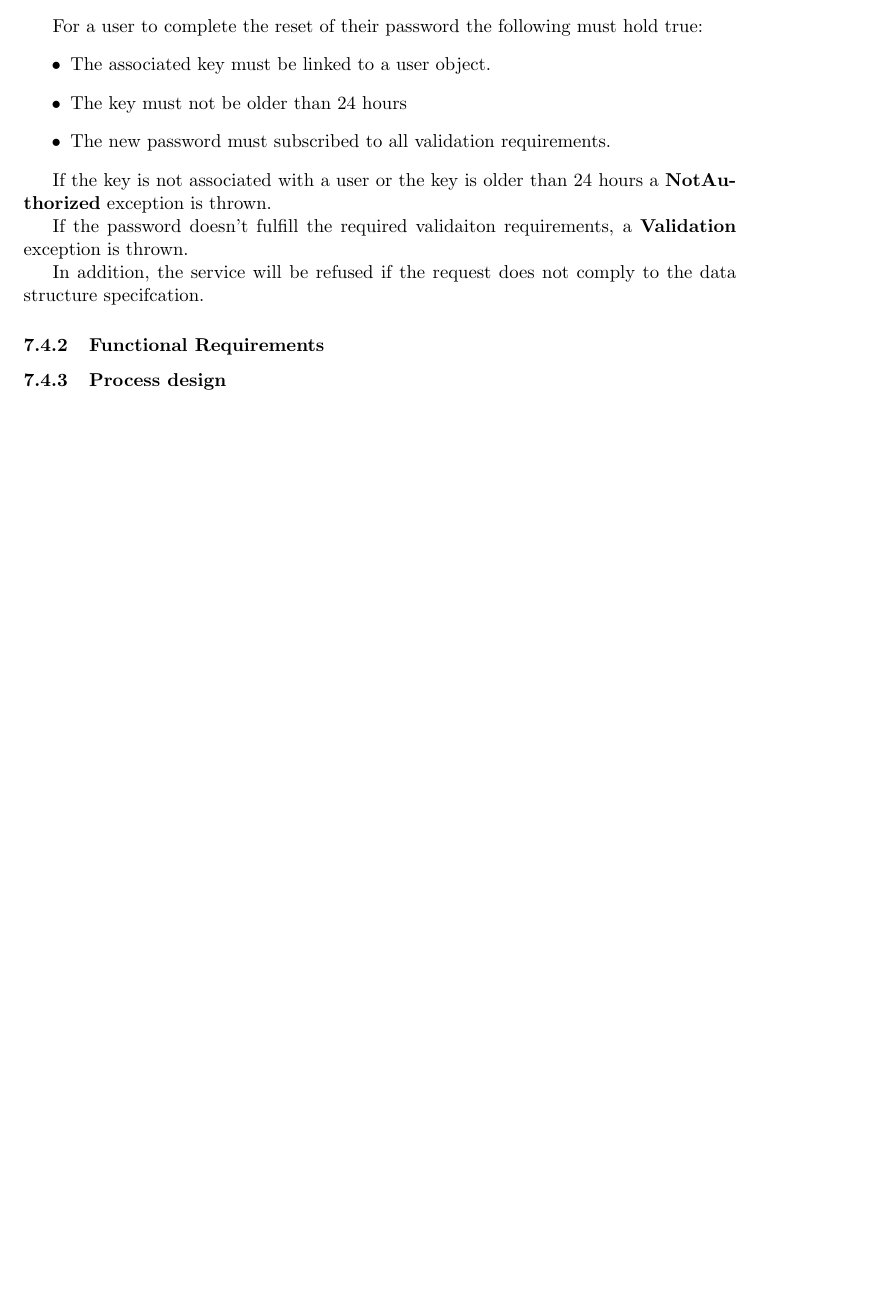
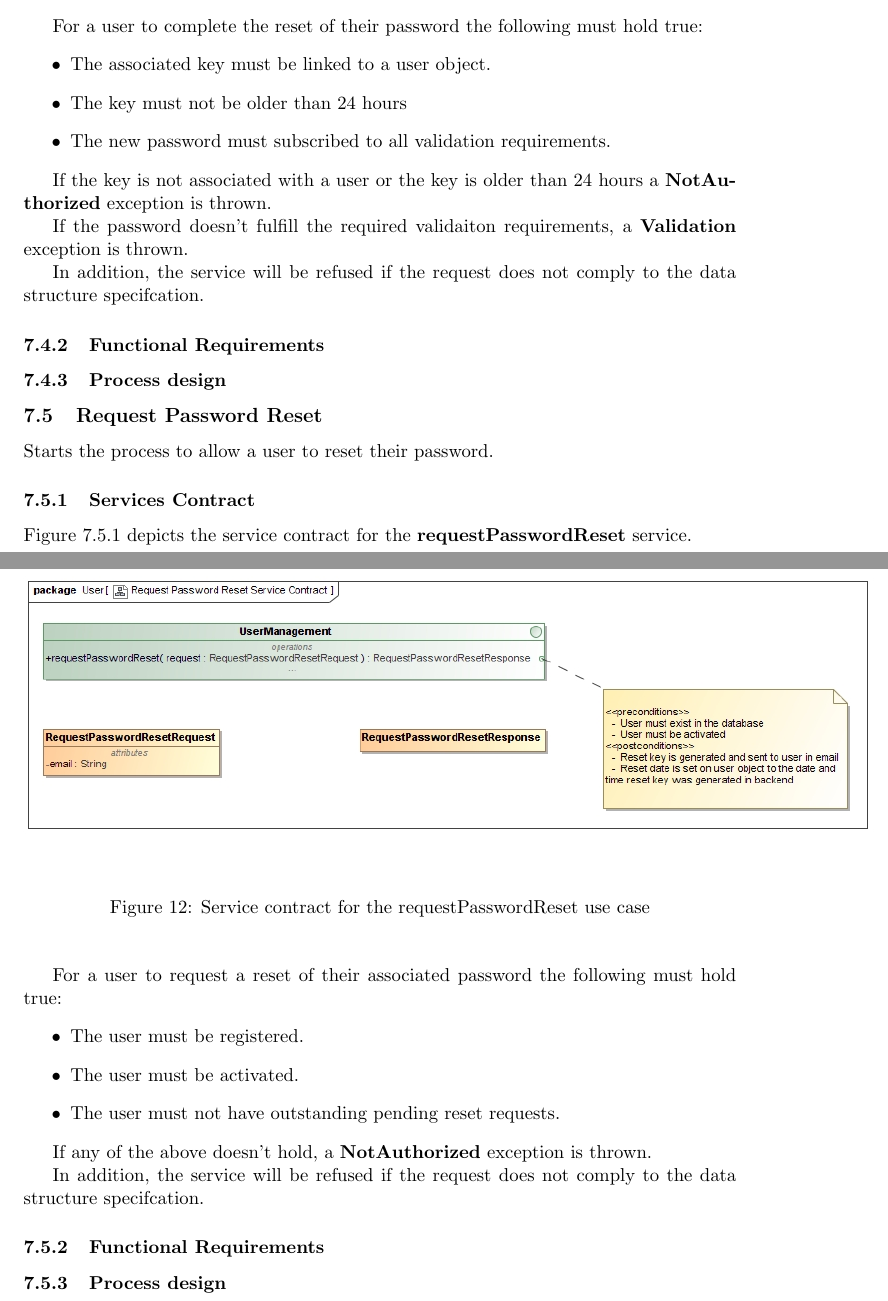
Before and after one commit to CodingInfinity/Benchmark-Service-Documentation, a LaTeX document (Functional Requirements/Benchmark_Service_Requirements.tex, which reads Functional Requirements/Users.tex): part of page 15 of 15 before the commit and two parts of pages 16 and 17 of 17 after it, the two joined at a grey line, cut so that both start at the same text, the shorter picture padded with empty space. Compiled offline with pdfLaTeX.

Commit message:
Creates service contract for request password reset service use case and starts with associated documentation

```diff
--- a/Functional Requirements/Users.tex
+++ b/Functional Requirements/Users.tex
@@ -102,3 +102,14 @@ In addition, the service will be refused if the request does not comply to the d
 \subsubsection{Functional Requirements}
 
 \subsubsection{Process design}
+
+\subsection{Request Password Reset}
+Starts the process to allow a user to reset their password.
+
+\subsubsection{Services Contract}
+Figure \ref{fig:requestPasswordResetServicesContract} depicts the service contract for the \textbf{requestPasswordReset} service.
+
+\begin{figure}[H]
+  \begin{center}
+  \includegraphics[scale=0.55]{../Diagrams and Charts/Users/Request Password Reset Service Contract.jpg}
+  \caption{Service contract for the requestPasswordReset use case}
@@ -104,0 +120,14 @@ In addition, the service will be refused if the request does not comply to the d
+For a user to request a reset of their associated password the following must hold true:
+\begin{itemize}
+	\item The user must be registered.
+	\item The user must be activated.
+	\item The user must not have outstanding pending reset requests.
+\end{itemize}
+
+If any of the above doesn't hold, a \textbf{NotAuthorized} exception is thrown.
+
+In addition, the service will be refused if the request does not comply to the data structure specifcation.
+
+\subsubsection{Functional Requirements}
+
+\subsubsection{Process design}
```
Also changed, not shown: Diagrams and Charts/Users/Request Password Reset Service Contract.jpg (added), Functional Requirements/Users.tex (4 more changed lines).
